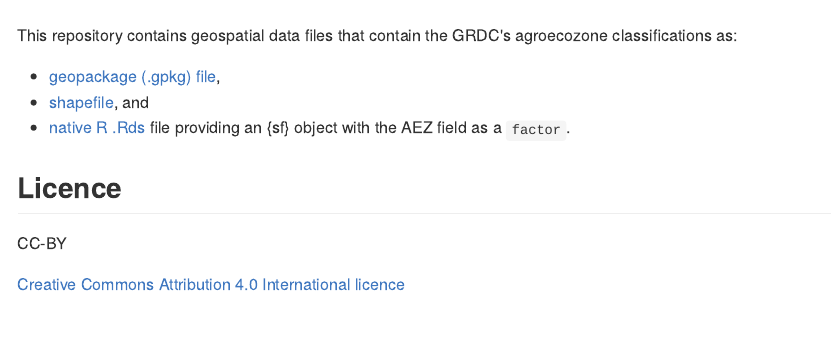
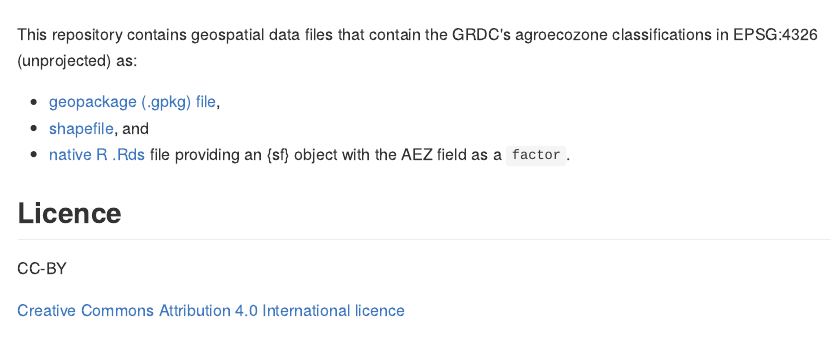
Before and after one commit to AAGI-AUS/GRDC_AEZ, an R Markdown document (README.Rmd): the page in a window 1100 px wide, from 610 px down before the commit and from 680 px down after it, so that both start at the same text. The pictures show the output file README.md that the author committed with the source, drawn offline in the style of GitHub.

Commit message:
fix: add projection details to text

````diff
--- a/README.Rmd
+++ b/README.Rmd
@@ -160,7 +160,7 @@ ggplot() +
   )
 ```
 
-This repository contains geospatial data files that contain the GRDC's agroecozone classifications as:
+This repository contains geospatial data files that contain the GRDC's agroecozone classifications in EPSG:4326 (unprojected) as:
 
 - [geopackage (.gpkg) file](https://github.com/AAGI-AUS/GRDC_AEZ/raw/refs/heads/main/aez.gpkg),
 - [shapefile](https://github.com/AAGI-AUS/GRDC_AEZ/raw/refs/heads/main/shapefile.zip), and
````
Also changed, not shown: README.md.
